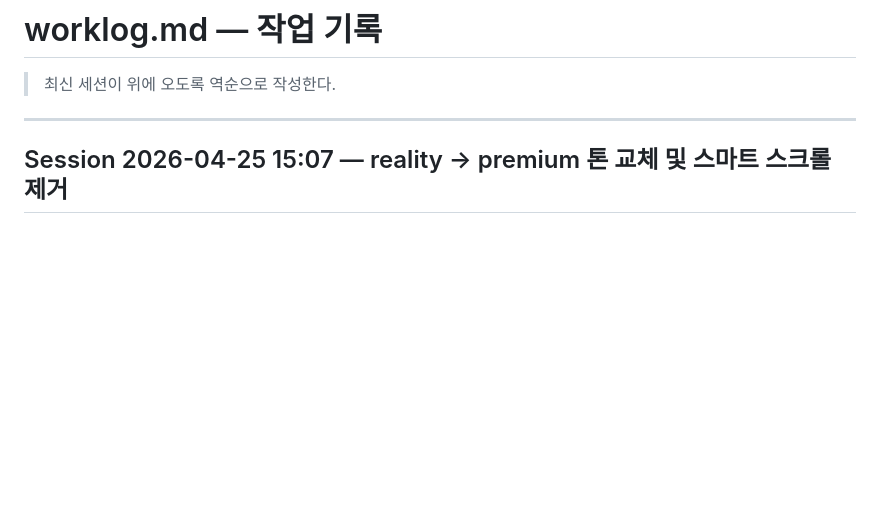
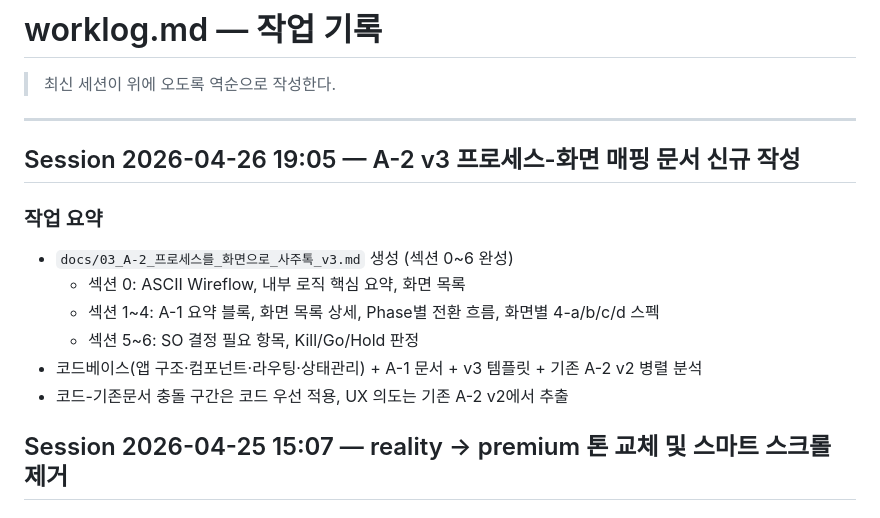
Before and after one commit to eugene-eee-hongkyu/four-pillars, a Markdown page: .harness/worklog.md, the part around the change. Drawn GitHub-style; blank space fills up the shorter version.

Commit message:
worklog: 2026-04-26 세션 기록 (auto)

```diff
--- a/.harness/worklog.md
+++ b/.harness/worklog.md
@@ -3,6 +3,17 @@
 > 최신 세션이 위에 오도록 역순으로 작성한다.
 
 ---
+
+## Session 2026-04-26 19:05 — A-2 v3 프로세스-화면 매핑 문서 신규 작성
+
+### 작업 요약
+- `docs/03_A-2_프로세스를_화면으로_사주톡_v3.md` 생성 (섹션 0~6 완성)
+  - 섹션 0: ASCII Wireflow, 내부 로직 핵심 요약, 화면 목록
+  - 섹션 1~4: A-1 요약 블록, 화면 목록 상세, Phase별 전환 흐름, 화면별 4-a/b/c/d 스펙
+  - 섹션 5~6: SO 결정 필요 항목, Kill/Go/Hold 판정
+- 코드베이스(앱 구조·컴포넌트·라우팅·상태관리) + A-1 문서 + v3 템플릿 + 기존 A-2 v2 병렬 분석
+- 코드-기존문서 충돌 구간은 코드 우선 적용, UX 의도는 기존 A-2 v2에서 추출
+
 
 ## Session 2026-04-25 15:07 — reality → premium 톤 교체 및 스마트 스크롤 제거
 
```
Also changed, not shown: .harness/state.md (+4 -3 lines).
